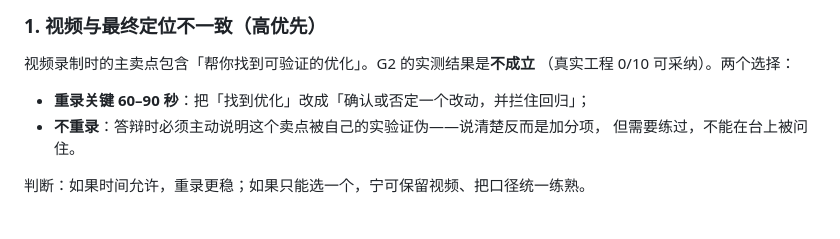
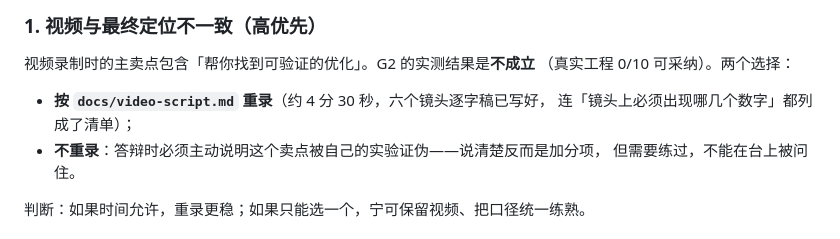
Before and after one commit to wzzrambler/heavyheader, a Markdown page: docs/submission-checklist.md, the part around the change. Rendered like a GitHub page.

```diff
--- a/docs/submission-checklist.md
+++ b/docs/submission-checklist.md
@@ -31,7 +31,8 @@
 视频录制时的主卖点包含「帮你找到可验证的优化」。G2 的实测结果是**不成立**
 （真实工程 0/10 可采纳）。两个选择：
 
-- **重录关键 60–90 秒**：把「找到优化」改成「确认或否定一个改动，并拦住回归」；
+- **按 `docs/video-script.md` 重录**（约 4 分 30 秒，六个镜头逐字稿已写好，
+  连「镜头上必须出现哪几个数字」都列成了清单）；
 - **不重录**：答辩时必须主动说明这个卖点被自己的实验证伪——说清楚反而是加分项，
   但需要练过，不能在台上被问住。
 
```
Also changed, not shown: docs/video-script.md (added, +95 -0 lines).
